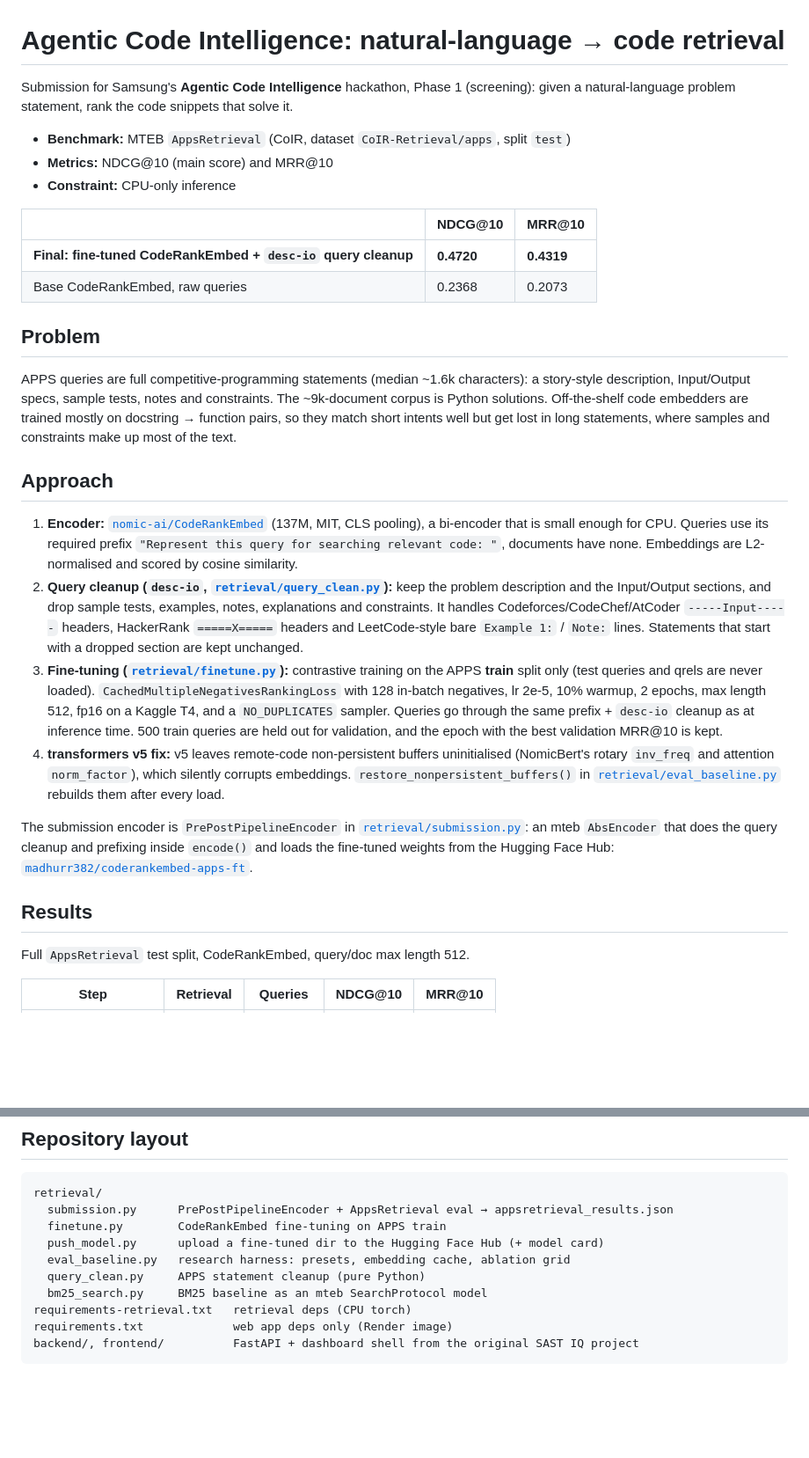
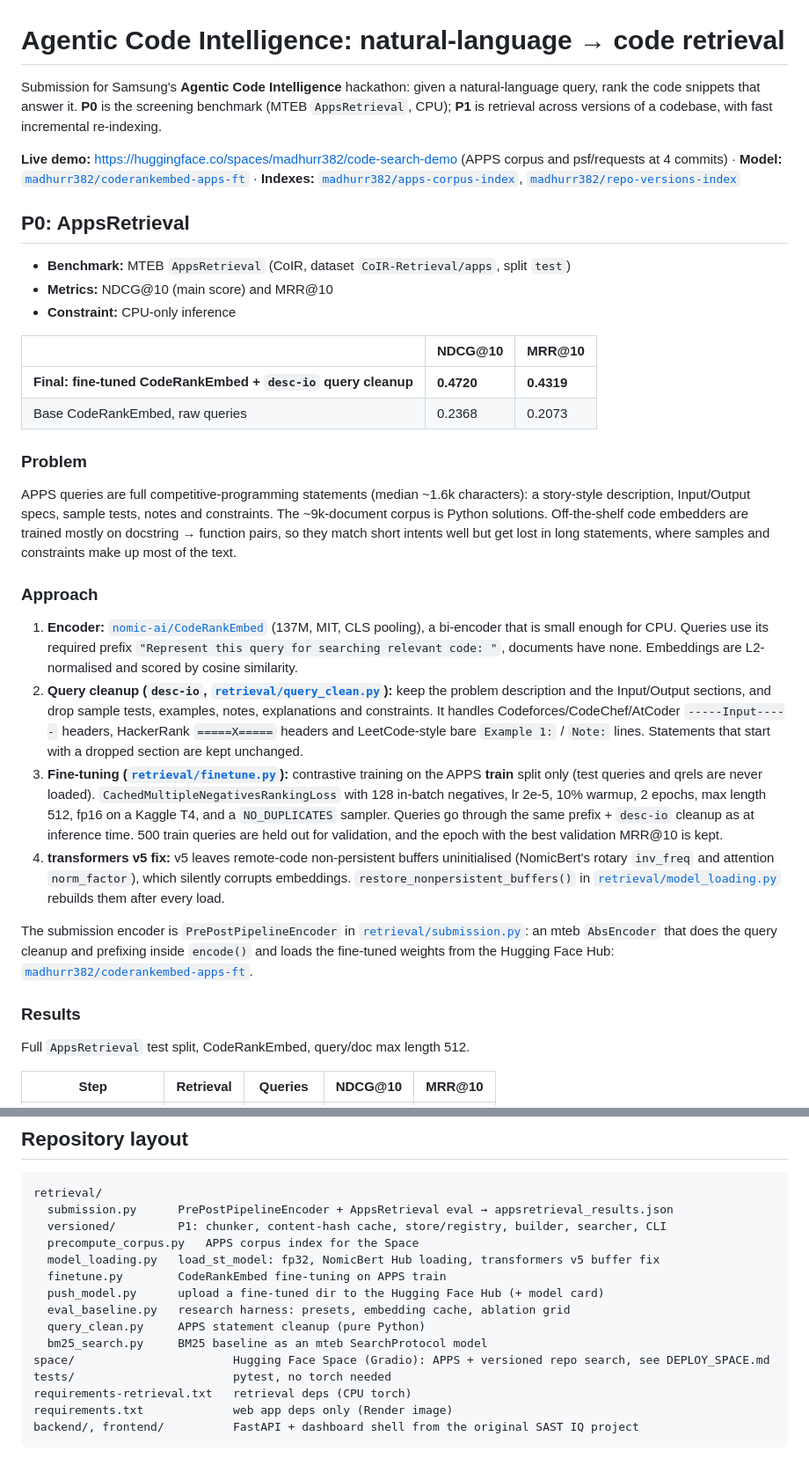
Before and after one commit to madhurgrover-cs/TASIE, a Markdown page: README.md, 2 parts joined by grey strips. Shown at 88% size. Drawn GitHub-style; blank space fills up the shorter version.

````diff
--- a/README.md
+++ b/README.md
@@ -1,7 +1,17 @@
 # Agentic Code Intelligence: natural-language → code retrieval
 
-Submission for Samsung's **Agentic Code Intelligence** hackathon, Phase 1 (screening):
-given a natural-language problem statement, rank the code snippets that solve it.
+Submission for Samsung's **Agentic Code Intelligence** hackathon: given a natural-language
+query, rank the code snippets that answer it. **P0** is the screening benchmark (MTEB
+`AppsRetrieval`, CPU); **P1** is retrieval across versions of a codebase, with fast
+incremental re-indexing.
+
+**Live demo:** https://huggingface.co/spaces/madhurr382/code-search-demo (APPS corpus and
+psf/requests at 4 commits) ·
+**Model:** [`madhurr382/coderankembed-apps-ft`](https://huggingface.co/madhurr382/coderankembed-apps-ft) ·
+**Indexes:** [`madhurr382/apps-corpus-index`](https://huggingface.co/datasets/madhurr382/apps-corpus-index),
+[`madhurr382/repo-versions-index`](https://huggingface.co/datasets/madhurr382/repo-versions-index)
+
+## P0: AppsRetrieval
 
 - **Benchmark:** MTEB `AppsRetrieval` (CoIR, dataset `CoIR-Retrieval/apps`, split `test`)
 - **Metrics:** NDCG@10 (main score) and MRR@10
@@ -12,7 +22,7 @@ given a natural-language problem statement, rank the code snippets that solve it
 | **Final: fine-tuned CodeRankEmbed + `desc-io` query cleanup** | **0.4720** | **0.4319** |
 | Base CodeRankEmbed, raw queries | 0.2368 | 0.2073 |
 
-## Problem
+### Problem
 
 APPS queries are full competitive-programming statements (median ~1.6k characters): a
 story-style description, Input/Output specs, sample tests, notes and constraints. The
@@ -20,7 +30,7 @@ story-style description, Input/Output specs, sample tests, notes and constraints
 mostly on docstring → function pairs, so they match short intents well but get lost in
 long statements, where samples and constraints make up most of the text.
 
-## Approach
+### Approach
 
 1. **Encoder:** [`nomic-ai/CodeRankEmbed`](https://huggingface.co/nomic-ai/CodeRankEmbed)
    (137M, MIT, CLS pooling), a bi-encoder that is small enough for CPU. Queries use its
@@ -42,14 +52,14 @@ long statements, where samples and constraints make up most of the text.
 4. **transformers v5 fix:** v5 leaves remote-code non-persistent buffers uninitialised
    (NomicBert's rotary `inv_freq` and attention `norm_factor`), which silently corrupts
    embeddings. `restore_nonpersistent_buffers()` in
-   [`retrieval/eval_baseline.py`](retrieval/eval_baseline.py) rebuilds them after every load.
+   [`retrieval/model_loading.py`](retrieval/model_loading.py) rebuilds them after every load.
 
 The submission encoder is `PrePostPipelineEncoder` in
 [`retrieval/submission.py`](retrieval/submission.py): an mteb `AbsEncoder` that does
 the query cleanup and prefixing inside `encode()` and loads the fine-tuned weights
 from the Hugging Face Hub: [`madhurr382/coderankembed-apps-ft`](https://huggingface.co/madhurr382/coderankembed-apps-ft).
 
-## Results
+### Results
 
 Full `AppsRetrieval` test split, CodeRankEmbed, query/doc max length 512.
 
@@ -115,11 +182,16 @@ python retrieval/eval_baseline.py --retriever dense bm25 hybrid     # BM25 / hyb
 ```
 retrieval/
   submission.py      PrePostPipelineEncoder + AppsRetrieval eval → appsretrieval_results.json
+  versioned/         P1: chunker, content-hash cache, store/registry, builder, searcher, CLI
+  precompute_corpus.py   APPS corpus index for the Space
+  model_loading.py   load_st_model: fp32, NomicBert Hub loading, transformers v5 buffer fix
   finetune.py        CodeRankEmbed fine-tuning on APPS train
   push_model.py      upload a fine-tuned dir to the Hugging Face Hub (+ model card)
   eval_baseline.py   research harness: presets, embedding cache, ablation grid
   query_clean.py     APPS statement cleanup (pure Python)
   bm25_search.py     BM25 baseline as an mteb SearchProtocol model
+space/                       Hugging Face Space (Gradio): APPS + versioned repo search, see DEPLOY_SPACE.md
+tests/                       pytest, no torch needed
 requirements-retrieval.txt   retrieval deps (CPU torch)
 requirements.txt             web app deps only (Render image)
 backend/, frontend/          FastAPI + dashboard shell from the original SAST IQ project
````
Also changed, not shown: other parts of README.md (+57 -0 lines).
